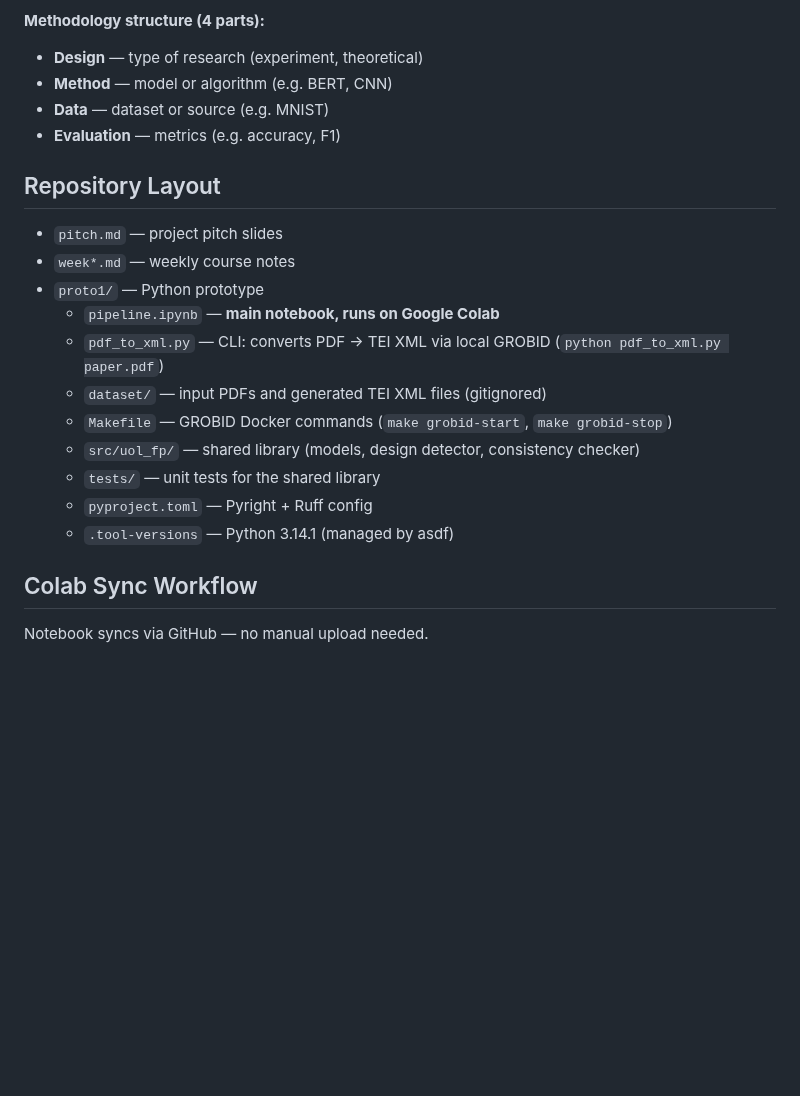
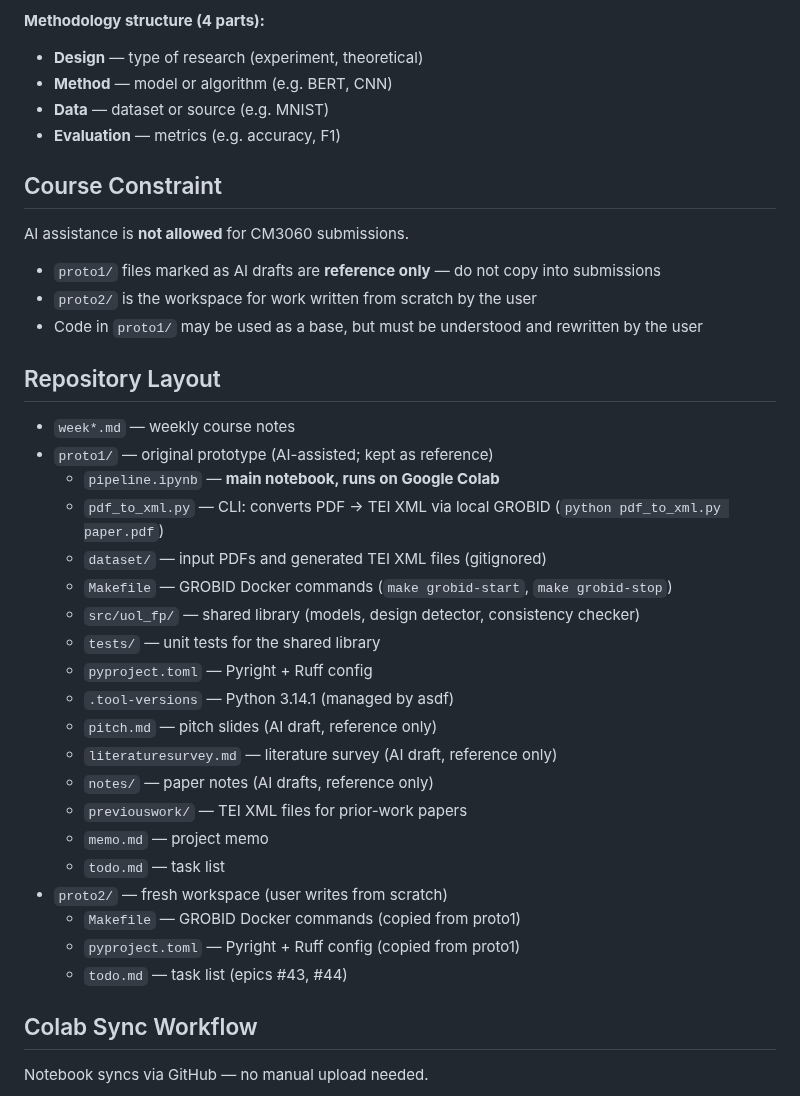
Before and after one commit to sanemat/uol-fp, a Markdown page: CLAUDE.md, the part around the change. Drawn GitHub-style; blank space fills up the shorter version.

Commit message:
docs: update CLAUDE.md — repo structure and course constraint
Co-Authored-By: Claude Sonnet 4.6 <noreply@anthropic.com>

```diff
--- a/CLAUDE.md
+++ b/CLAUDE.md
@@ -12,11 +12,18 @@ UoL (University of London) final project for CM3060 Natural Language Programming
 - **Data** — dataset or source (e.g. MNIST)
 - **Evaluation** — metrics (e.g. accuracy, F1)
 
+## Course Constraint
+
+AI assistance is **not allowed** for CM3060 submissions.
+
+- `proto1/` files marked as AI drafts are **reference only** — do not copy into submissions
+- `proto2/` is the workspace for work written from scratch by the user
+- Code in `proto1/` may be used as a base, but must be understood and rewritten by the user
+
 ## Repository Layout
 
-- `pitch.md` — project pitch slides
 - `week*.md` — weekly course notes
-- `proto1/` — Python prototype
+- `proto1/` — original prototype (AI-assisted; kept as reference)
   - `pipeline.ipynb` — **main notebook, runs on Google Colab**
   - `pdf_to_xml.py` — CLI: converts PDF → TEI XML via local GROBID (`python pdf_to_xml.py paper.pdf`)
   - `dataset/` — input PDFs and generated TEI XML files (gitignored)
@@ -25,6 +32,16 @@ UoL (University of London) final project for CM3060 Natural Language Programming
   - `tests/` — unit tests for the shared library
   - `pyproject.toml` — Pyright + Ruff config
   - `.tool-versions` — Python 3.14.1 (managed by asdf)
+  - `pitch.md` — pitch slides (AI draft, reference only)
+  - `literaturesurvey.md` — literature survey (AI draft, reference only)
+  - `notes/` — paper notes (AI drafts, reference only)
+  - `previouswork/` — TEI XML files for prior-work papers
+  - `memo.md` — project memo
+  - `todo.md` — task list
+- `proto2/` — fresh workspace (user writes from scratch)
+  - `Makefile` — GROBID Docker commands (copied from proto1)
+  - `pyproject.toml` — Pyright + Ruff config (copied from proto1)
+  - `todo.md` — task list (epics #43, #44)
 
 ## Colab Sync Workflow
 
```
